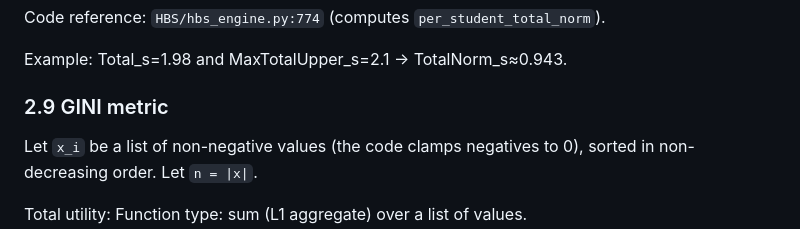
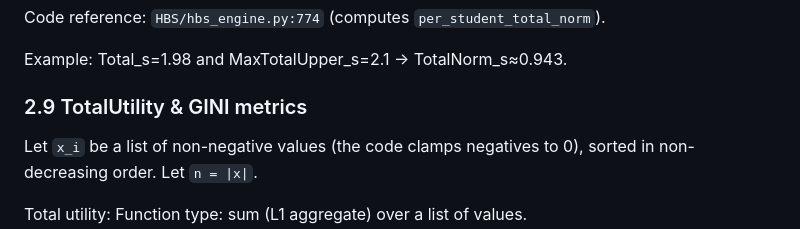
Before and after one commit to JosefSo/Course-Allocation-with-Friendships, a Markdown page: README.md, the part around the change. Drawn GitHub-style.

Commit message:
Rename section from GINI metric to TotalUtility & GINI metrics

```diff
--- a/README.md
+++ b/README.md
@@ -378,7 +378,7 @@ Code reference: `HBS/hbs_engine.py:774` (computes `per_student_total_norm`).
 
 Example: Total_s=1.98 and MaxTotalUpper_s=2.1 -> TotalNorm_s≈0.943.
 
-### 2.9 GINI metric
+### 2.9 TotalUtility & GINI metrics
 Let `x_i` be a list of non-negative values (the code clamps negatives to 0), sorted in non-decreasing order. Let `n = |x|`.
 
 Total utility:
```
